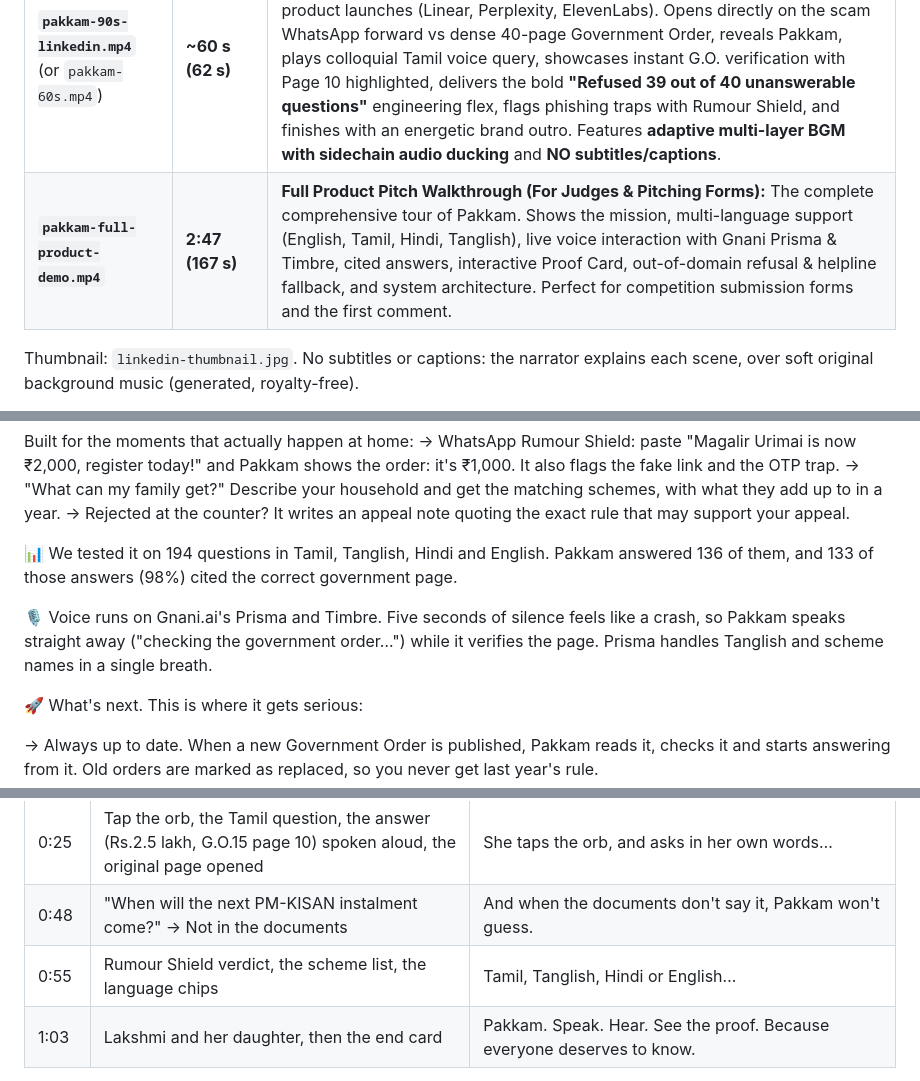
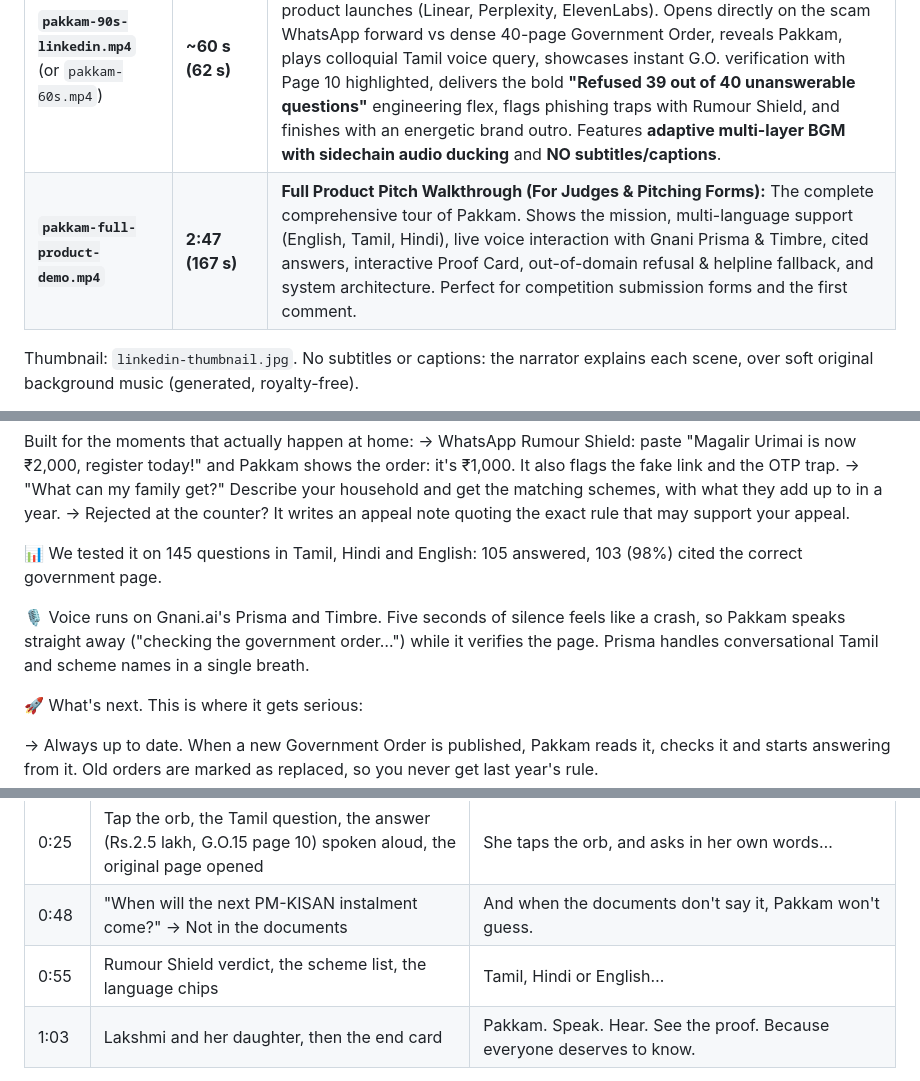
Before and after one commit to mailtojaswanthss-svg/pakkam, a Markdown page: docs/judge/LINKEDIN_POST.md, 3 parts joined by grey strips. Drawn GitHub-style.

```diff
--- a/docs/judge/LINKEDIN_POST.md
+++ b/docs/judge/LINKEDIN_POST.md
@@ -5,7 +5,7 @@
 | Video File | Duration | Purpose & Strategy |
 |---|---|---|
 | **`pakkam-90s-linkedin.mp4`** (or `pakkam-60s.mp4`) | **~60 s (62 s)** | **Main LinkedIn Post Video (Fast, Punchy AI Product Intro with Adaptive BGM):** Designed to hook viewers in the first 3 seconds, inspired by top modern AI product launches (Linear, Perplexity, ElevenLabs). Opens directly on the scam WhatsApp forward vs dense 40-page Government Order, reveals Pakkam, plays colloquial Tamil voice query, showcases instant G.O. verification with Page 10 highlighted, delivers the bold **"Refused 39 out of 40 unanswerable questions"** engineering flex, flags phishing traps with Rumour Shield, and finishes with an energetic brand outro. Features **adaptive multi-layer BGM with sidechain audio ducking** and **NO subtitles/captions**. |
-| **`pakkam-full-product-demo.mp4`** | **2:47 (167 s)** | **Full Product Pitch Walkthrough (For Judges & Pitching Forms):** The complete comprehensive tour of Pakkam. Shows the mission, multi-language support (English, Tamil, Hindi, Tanglish), live voice interaction with Gnani Prisma & Timbre, cited answers, interactive Proof Card, out-of-domain refusal & helpline fallback, and system architecture. Perfect for competition submission forms and the first comment. |
+| **`pakkam-full-product-demo.mp4`** | **2:47 (167 s)** | **Full Product Pitch Walkthrough (For Judges & Pitching Forms):** The complete comprehensive tour of Pakkam. Shows the mission, multi-language support (English, Tamil, Hindi), live voice interaction with Gnani Prisma & Timbre, cited answers, interactive Proof Card, out-of-domain refusal & helpline fallback, and system architecture. Perfect for competition submission forms and the first comment. |
 
 Thumbnail: `linkedin-thumbnail.jpg`. No subtitles or captions: the narrator explains each scene, over soft original background music (generated, royalty-free).
 
@@ -44,9 +44,9 @@ Built for the moments that actually happen at home:
 → "What can my family get?" Describe your household and get the matching schemes, with what they add up to in a year.
 → Rejected at the counter? It writes an appeal note quoting the exact rule that may support your appeal.
 
-📊 We tested it on 194 questions in Tamil, Tanglish, Hindi and English. Pakkam answered 136 of them, and 133 of those answers (98%) cited the correct government page.
+📊 We tested it on 145 questions in Tamil, Hindi and English: 105 answered, 103 (98%) cited the correct government page.
 
-🎙️ Voice runs on Gnani.ai's Prisma and Timbre. Five seconds of silence feels like a crash, so Pakkam speaks straight away ("checking the government order…") while it verifies the page. Prisma handles Tanglish and scheme names in a single breath.
+🎙️ Voice runs on Gnani.ai's Prisma and Timbre. Five seconds of silence feels like a crash, so Pakkam speaks straight away ("checking the government order…") while it verifies the page. Prisma handles conversational Tamil and scheme names in a single breath.
 
 🚀 What's next. This is where it gets serious:
 
@@ -97,7 +97,7 @@ Best time: a weekday, 8–10 AM IST.
 | 0:21 | Lakshmi speaking to the orb, then Pakkam's home ("Speak. Hear. See the proof.") | What if she could simply ask? That's why we built Pakkam. |
 | 0:25 | Tap the orb, the Tamil question, the answer (Rs.2.5 lakh, G.O.15 page 10) spoken aloud, the original page opened | She taps the orb, and asks in her own words… |
 | 0:48 | "When will the next PM-KISAN instalment come?" → Not in the documents | And when the documents don't say it, Pakkam won't guess. |
-| 0:55 | Rumour Shield verdict, the scheme list, the language chips | Tamil, Tanglish, Hindi or English… |
+| 0:55 | Rumour Shield verdict, the scheme list, the language chips | Tamil, Hindi or English… |
 | 1:03 | Lakshmi and her daughter, then the end card | Pakkam. Speak. Hear. See the proof. Because everyone deserves to know. |
 
 The full cut replaces the short refusal line with: "We tested forty questions outside the documents. Pakkam correctly refused thirty nine. The one failure showed us where to improve. Lakshmi doesn't need an assistant with an answer for everything. She needs one that knows when it doesn't have one."
```
Also changed, not shown: docs/review/LIVE_BENCHMARK.md (+1 -10 lines).
